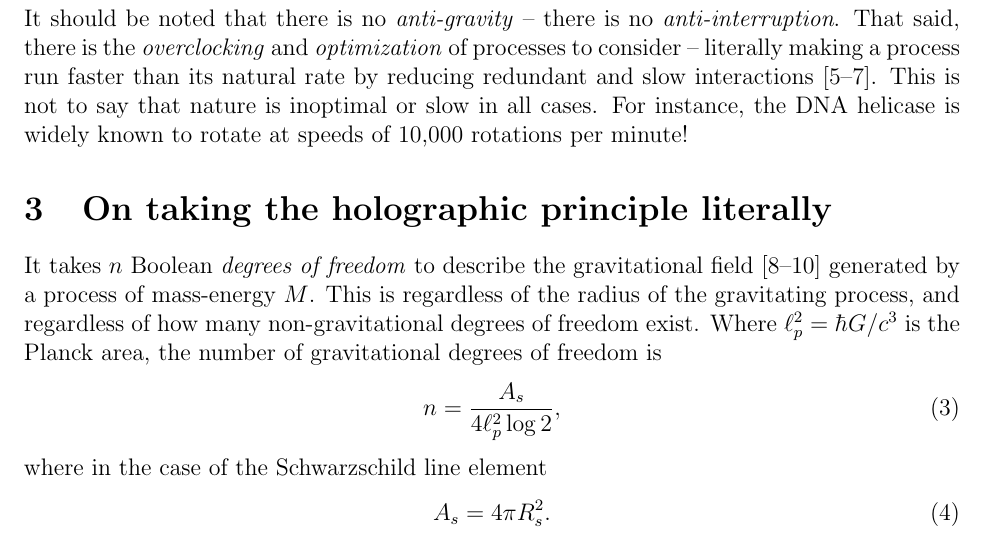
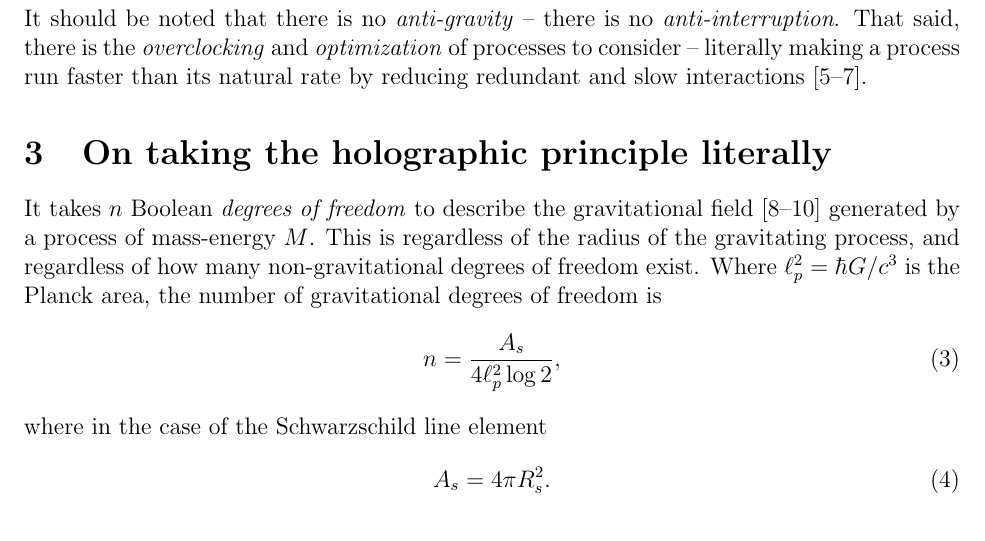
Before and after one commit to sjhalayka/papers, a LaTeX paper (anisotropic gravitation/bezier_escape.tex): part of page 2 of 4, cut so that both start at the same text. Compiled offline with pdfLaTeX.

Commit message:
Add files via upload

```diff
--- a/anisotropic gravitation/bezier_escape.tex
+++ b/anisotropic gravitation/bezier_escape.tex
@@ -69,9 +69,8 @@ In this paper, we will consider aspherical -- {\textit{anisotropic}} -- gravitat
 
 It should be noted that there is no {\textit{anti-gravity}} -- there is no {\textit{anti-interruption}.
 That said, there is the {\textit{overclocking}} and {\textit{optimization}} of processes to consider -- literally making a process run faster than its natural rate by reducing redundant and slow interactions \cite{wainner, mcconnell, pikus}.
-This is not to say that nature is inoptimal or slow in all cases.
-For instance, the DNA helicase is widely known to rotate at speeds of 10,000 rotations per minute!
-
+%This is not to say that nature is inoptimal or slow in all cases.
+%For instance, the DNA helicase is widely known to rotate at speeds of 10,000 rotations per minute!
 
 
 
```
Also changed, not shown: anisotropic gravitation/bezier_escape.pdf, 1 other file.
